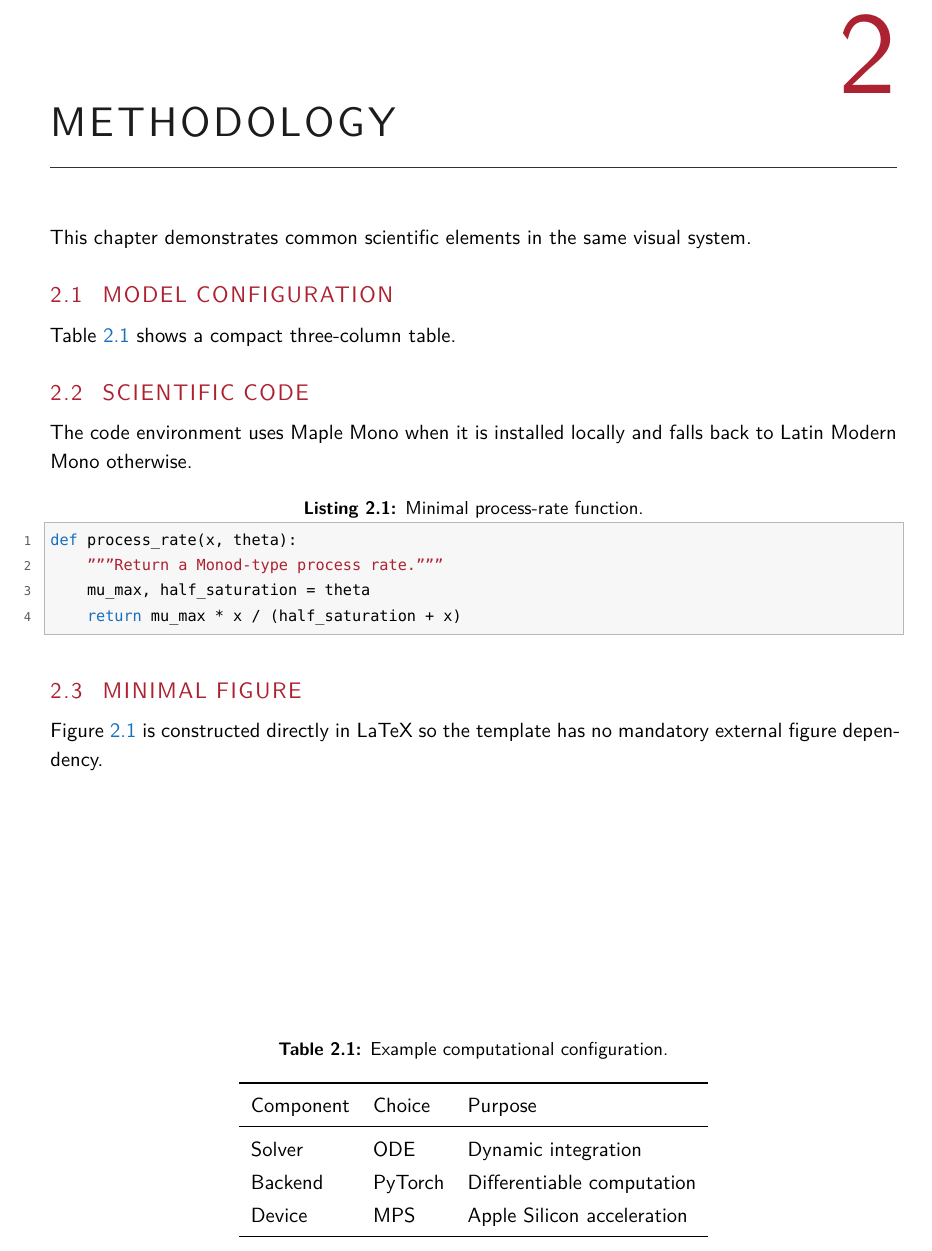
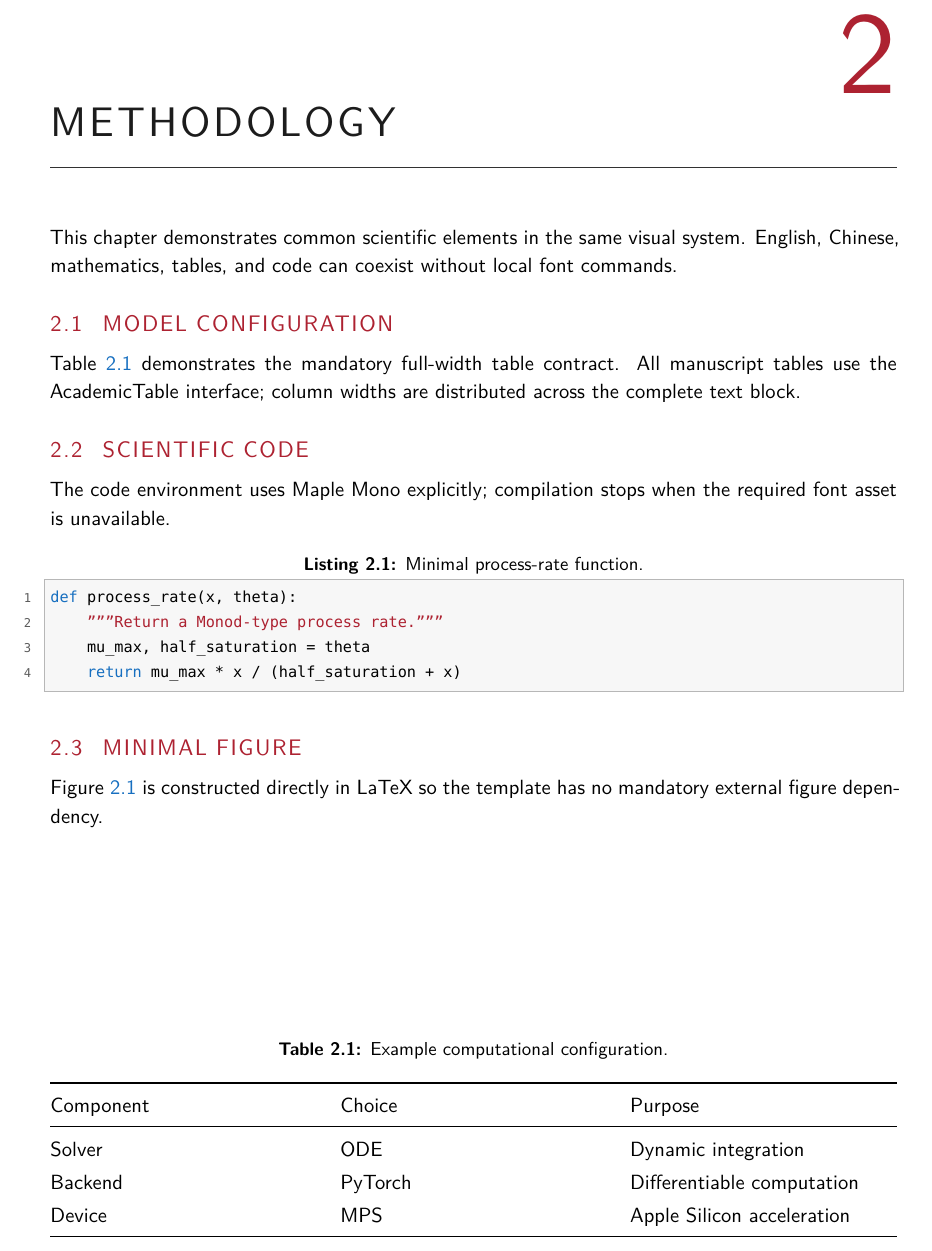
Before and after one commit to cigit-zgy/latex-templates, a LaTeX thesis (thesis/classic-academic/main.tex, which reads thesis/classic-academic/chapters/02-methodology.tex): part of page 17 of 19, cut so that both start at the same text. Compiled offline with XeLaTeX; a missing font is replaced by an installed copy or a similar font.

Commit message:
feat: enforce full-width tables in thesis sample

```diff
--- a/thesis/classic-academic/chapters/02-methodology.tex
+++ b/thesis/classic-academic/chapters/02-methodology.tex
@@ -1,30 +1,30 @@
-\chapter{Methodology}
+\chapter{\Localized{Methodology}{方法}}
 \label{chap:methodology}
 
-This chapter demonstrates common scientific elements in the same visual system.
+\Localized{This chapter demonstrates common scientific elements in the same visual system. English, Chinese, mathematics, tables, and code can coexist without local font commands.}{本章展示同一视觉体系下常见的科学内容。英文、中文、数学公式、表格和代码可以直接混排，无需在正文中手动切换字体。}
 
-\section{Model Configuration}
+\section{\Localized{Model Configuration}{模型配置}}
 
-Table~\ref{tab:methodology:configuration} shows a compact three-column table.
+\Localized{Table~\ref{tab:methodology:configuration} demonstrates the mandatory full-width table contract. All manuscript tables use the AcademicTable interface; column widths are distributed across the complete text block.}{表~\ref{tab:methodology:configuration} 展示强制满行宽表格规范。所有正文表格均通过 AcademicTable 接口生成，各列在完整正文宽度内分配。}
 
 \begin{table}[tb]
   \centering
-  \caption{Example computational configuration.}
+  \caption{\Localized{Example computational configuration.}{示例计算配置。}}
   \label{tab:methodology:configuration}
-  \begin{tabular}{lll}
+  \begin{AcademicTable}{LLL}
     \toprule
-    Component & Choice & Purpose \\
+    \Localized{Component}{组件} & \Localized{Choice}{选择} & \Localized{Purpose}{用途} \\
     \midrule
-    Solver & ODE & Dynamic integration \\
-    Backend & PyTorch & Differentiable computation \\
-    Device & MPS & Apple Silicon acceleration \\
+    \Localized{Solver}{求解器} & ODE & \Localized{Dynamic integration}{动态积分} \\
+    \Localized{Backend}{后端} & PyTorch & \Localized{Differentiable computation}{可微计算} \\
+    \Localized{Device}{设备} & MPS & \Localized{Apple Silicon acceleration}{Apple Silicon 加速} \\
     \bottomrule
-  \end{tabular}
+  \end{AcademicTable}
 \end{table}
 
-\section{Scientific Code}
+\section{\Localized{Scientific Code}{科学代码}}
 
-The code environment uses Maple Mono when it is installed locally and falls back to Latin Modern Mono otherwise.
+\Localized{The code environment uses Maple Mono explicitly; compilation stops when the required font asset is unavailable.}{代码环境显式使用 Maple Mono；当所需字体文件不存在时，编译会直接停止。}
 
 \begin{lstlisting}[language=Python,caption={Minimal process-rate function.},label={lst:methodology:rate}]
 def process_rate(x, theta):
@@ -33,9 +33,9 @@ def process_rate(x, theta):
     return mu_max * x / (half_saturation + x)
 \end{lstlisting}
 
-\section{Minimal Figure}
+\section{\Localized{Minimal Figure}{最小示意图}}
 
-Figure~\ref{fig:methodology:workflow} is constructed directly in LaTeX so the template has no mandatory external figure dependency.
+\Localized{Figure~\ref{fig:methodology:workflow} is constructed directly in LaTeX so the template has no mandatory external figure dependency.}{图~\ref{fig:methodology:workflow} 直接由 LaTeX 构建，因此模板本身不依赖外部示意图文件。}
 
 \begin{figure}[tb]
   \centering
```
Also changed, not shown: thesis/classic-academic/chapters/02-methodology.tex (2 more changed lines).
